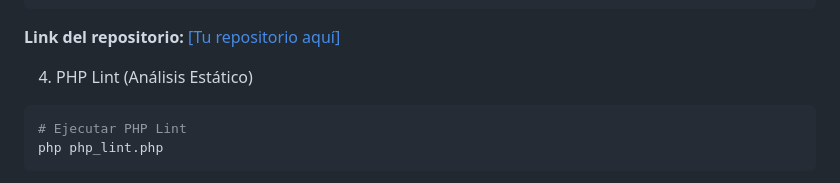
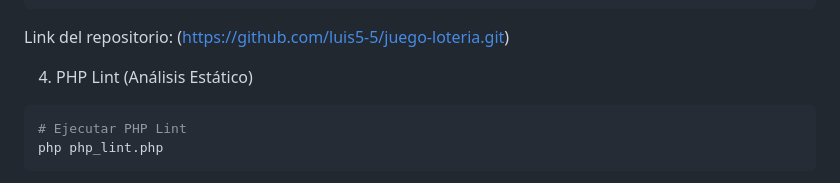
Before and after one commit to luis5-5/juego-loteria, a Markdown page: README.md, the part around the change. GitHub-like rendering.

````diff
--- a/README.md
+++ b/README.md
@@ -26,7 +26,7 @@ git remote add origin https://github.com/tu-usuario/juego-loteria.git
 git push -u origin main
 ```
 
-**Link del repositorio:** [[Tu repositorio aquí]](https://github.com/luis5-5/juego-loteria.git)
+Link del repositorio: (https://github.com/luis5-5/juego-loteria.git)
 
  4. PHP Lint (Análisis Estático)
 ```bash
````
